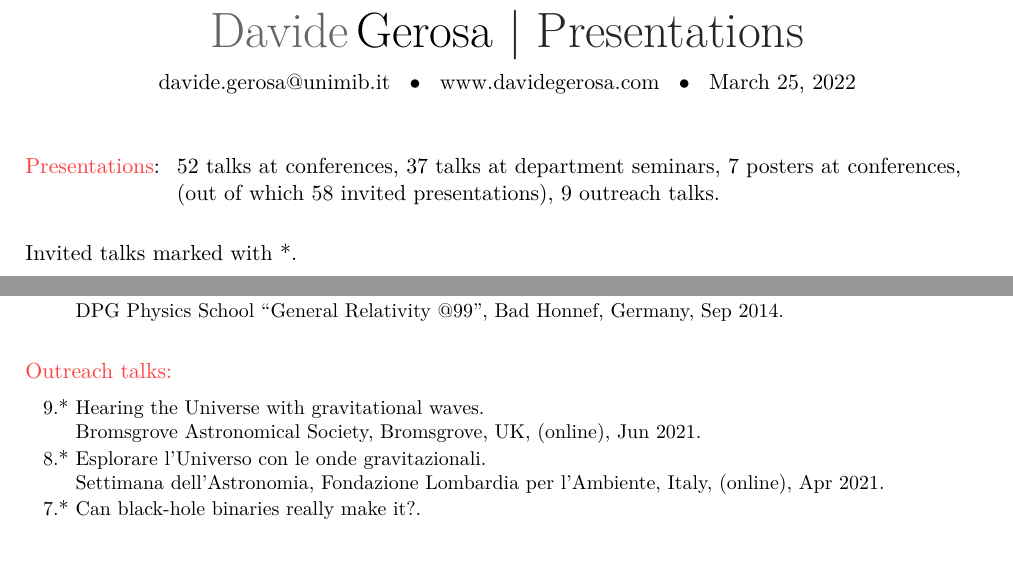
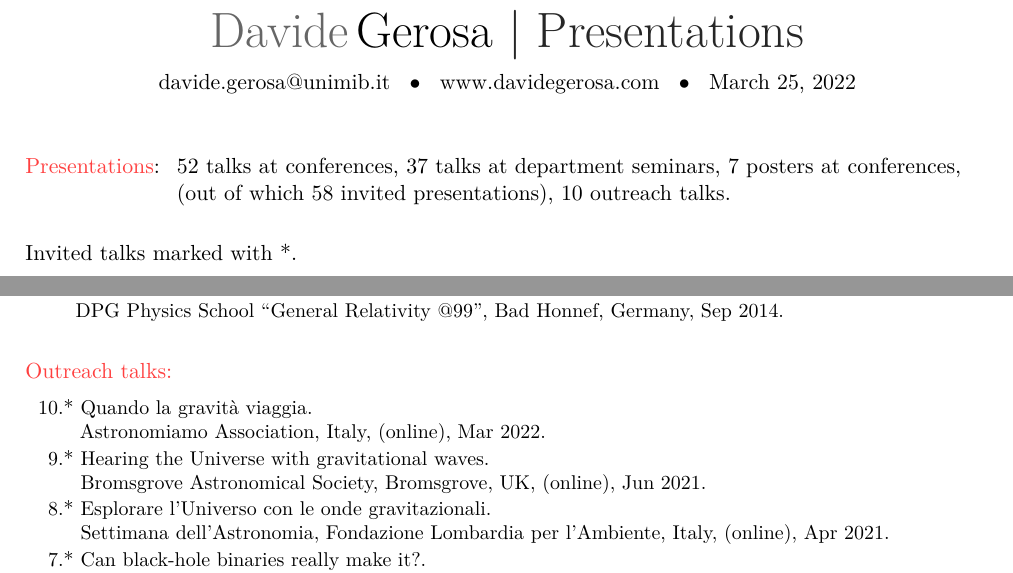
Before and after one commit to dgerosa/CV, a LaTeX CV (talklist.tex, which reads metricstalks.tex, parsetalks.tex): two parts of pages 1 and 5 of 5, joined at a grey line, cut so that both start at the same text, the shorter picture padded with empty space. Compiled offline with XeLaTeX.

Commit message:
Astronomiamo talk

```diff
--- a/metricstalks.tex
+++ b/metricstalks.tex
@@ -5,5 +5,5 @@
 \textbf{7} posters at conferences,
 \\ & &
 (out of which \textbf{58} invited presentations),
-\textbf{9} outreach talks.
+\textbf{10} outreach talks.
 \end{tabular} }
--- a/parsetalks.tex
+++ b/parsetalks.tex
@@ -512,6 +512,11 @@ DPG Physics School ``General Relativity @99'', Bad Honnef, Germany, Sep 2014.
 
 \cvitem{}{\small\hspace{-1cm}\begin{longtable}{rp{0.3cm}p{15.8cm}}
 %
+\textbf{10.} & * & \textit{Quando la gravit\`a viaggia.}
+\newline{}
+Astronomiamo Association, Italy, (online), Mar 2022.
+\vspace{0.05cm}\\
+%
 \textbf{9.} & * & \textit{Hearing the Universe with gravitational waves.}
 \newline{}
 Bromsgrove Astronomical Society, Bromsgrove, UK, (online), Jun 2021.
```
Also changed, not shown: CVshort.tex (+1 -1 lines).
